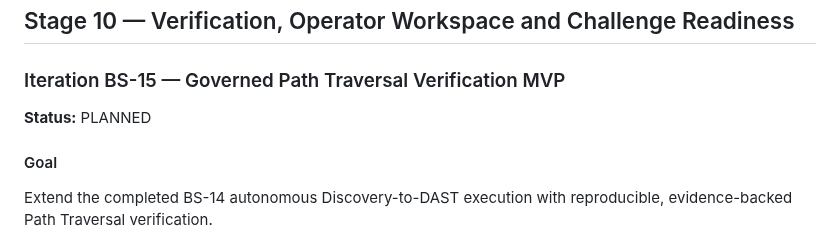
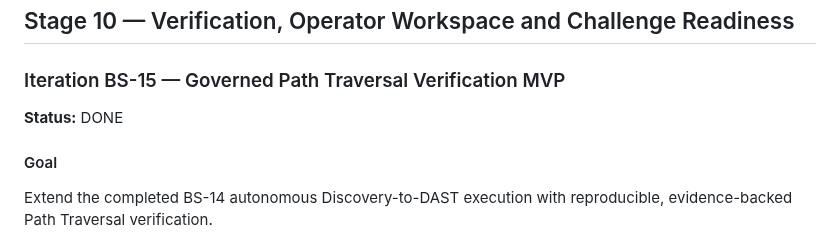
Before and after one commit to beesyst/beeagent, a Markdown page: docs/product/beescan_roadmap.md, the part around the change. GitHub-like rendering.

Commit message:
docs: update roadmap

```diff
--- a/docs/product/beescan_roadmap.md
+++ b/docs/product/beescan_roadmap.md
@@ -1678,7 +1678,7 @@ No new runtime, scanner algorithm, unnecessary provider, database or unrelated v
 
 ### Iteration BS-15 — Governed Path Traversal Verification MVP
 
-**Status:** PLANNED
+**Status:** DONE
 
 #### Goal
 
```
